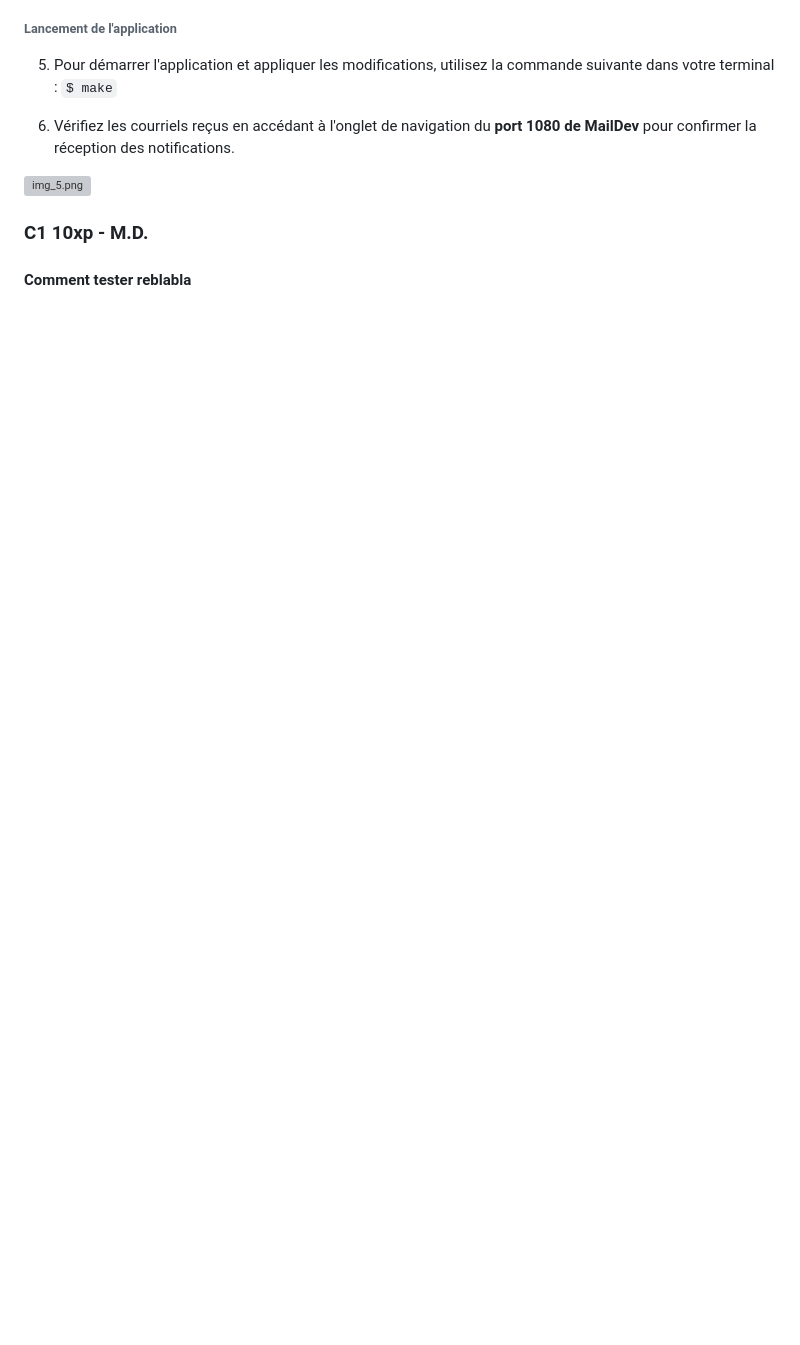
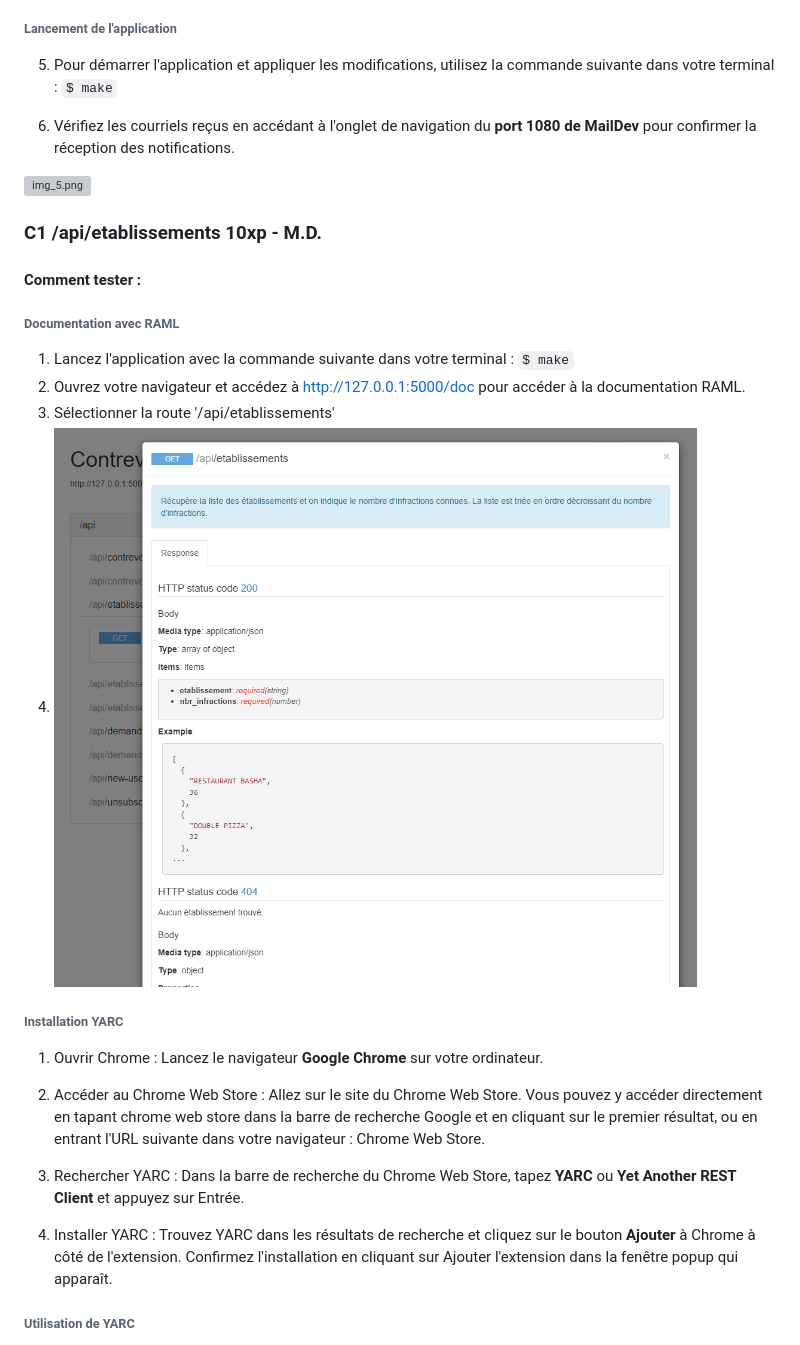
Before and after one commit to mileneDesjardins/Plateforme-dInformation-sur-la-Securite-Alimentaire-Montreal, a Markdown page: correction.md, the part around the change printed below. Rendered like a GitHub page; pictures changed too: img_113.png (added); blank space fills up the shorter version; grey boxes are pictures that could not be loaded.

Commit message:
C2 correction

```diff
--- a/correction.md
+++ b/correction.md
@@ -149,6 +149,34 @@ id_poursuite = 1523;`
 
 ![img_5.png](static/img/correction/img_5.png)
 
-### C1 10xp - M.D.
+### C1 /api/etablissements 10xp - M.D.
 
-#### Comment tester reblabla
+#### Comment tester :
+
+###### Documentation avec RAML
+1. Lancez l'application avec la commande suivante dans votre terminal : `$
+   make`
+3. Ouvrez votre navigateur et accédez à http://127.0.0.1:5000/doc pour
+   accéder à la documentation RAML.
+4. Sélectionner la route '/api/etablissements'
+5. ![img_113.png](img_113.png)
+
+###### Installation YARC
+
+1. Ouvrir Chrome : Lancez le navigateur **Google Chrome** sur votre ordinateur.
+
+2. Accéder au Chrome Web Store : Allez sur le site du Chrome Web Store. Vous
+   pouvez y accéder directement en tapant chrome web store dans la barre de
+   recherche Google et en cliquant sur le premier résultat, ou en entrant l'URL
+   suivante dans votre navigateur : Chrome Web Store.
+
+3. Rechercher YARC : Dans la barre de recherche du Chrome Web Store, tapez
+   **YARC** ou **Yet Another REST Client** et appuyez sur Entrée.
+
+4. Installer YARC : Trouvez YARC dans les résultats de recherche et cliquez
+   sur le bouton **Ajouter** à Chrome à côté de l'extension. Confirmez
+   l'installation en cliquant sur Ajouter l'extension dans la fenêtre popup
+   qui apparaît.
+
+###### Utilisation de YARC
+
```
Also changed, not shown: other parts of correction.md (+20 -1 lines), img_112.png (added).
